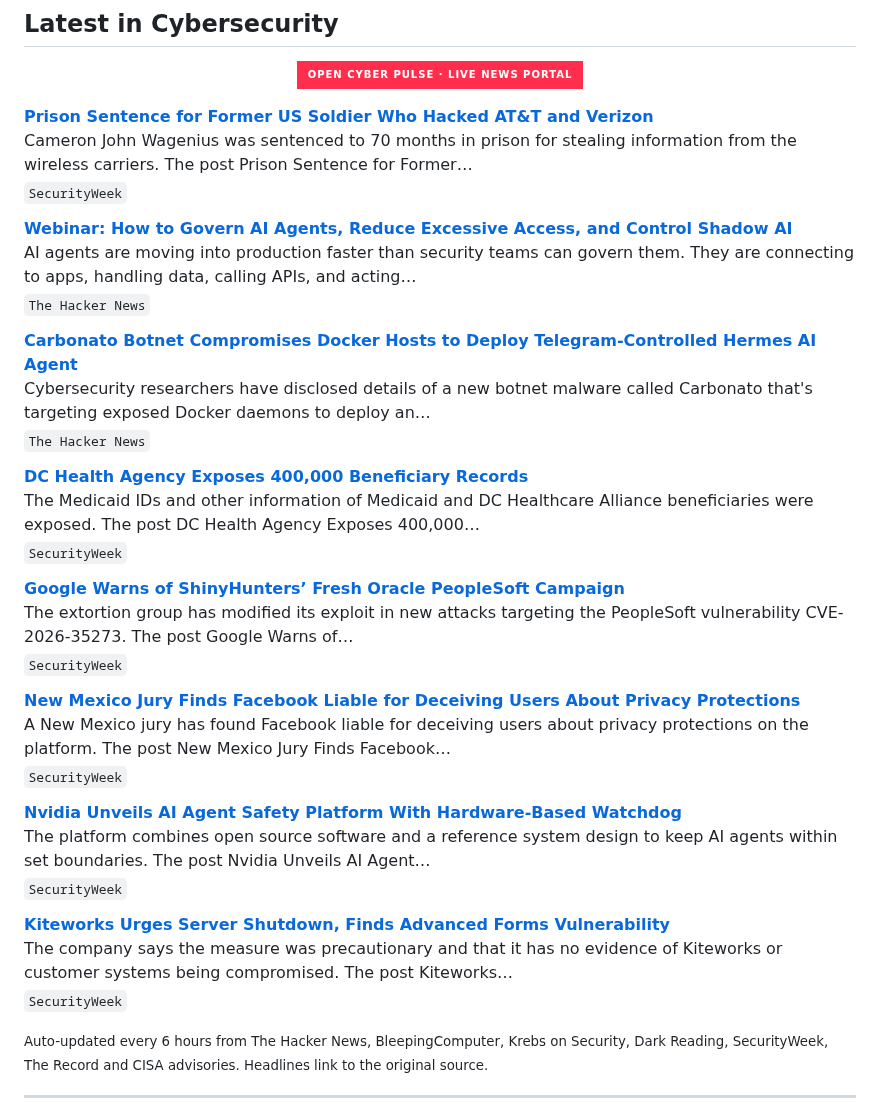
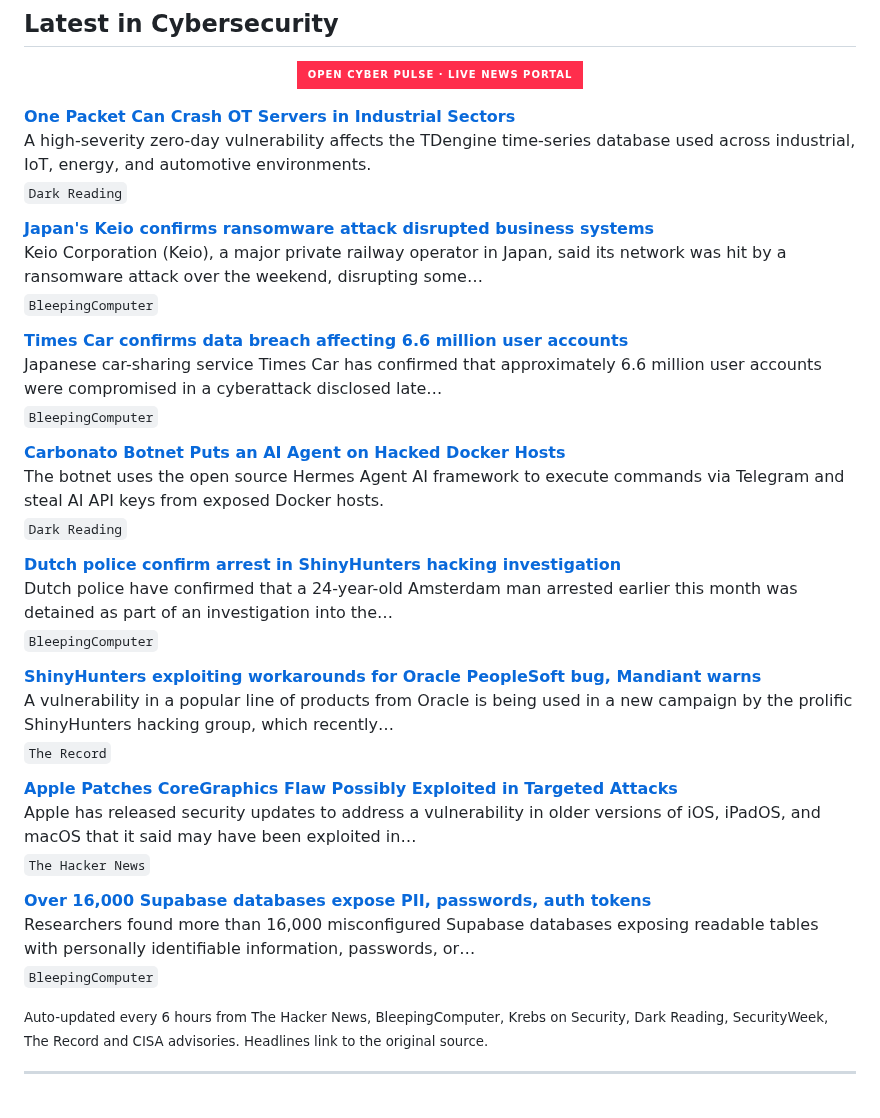
Before and after one commit to RochaCrypt/RochaCrypt, a Markdown page: README.md, the part around the change. GitHub-like rendering; badges without logos.

Commit message:
chore: refresh cybersecurity news feed

```diff
--- a/README.md
+++ b/README.md
@@ -60,37 +60,37 @@ Throughout my career I have led programmes spanning SOC development, EDR/XDR dep
 
 <!-- CYBER-NEWS:START -->
 
-**[Prison Sentence for Former US Soldier Who Hacked AT&T and Verizon](https://www.securityweek.com/prison-sentence-for-former-us-soldier-who-hacked-att-and-verizon/)**
-Cameron John Wagenius was sentenced to 70 months in prison for stealing information from the wireless carriers. The post Prison Sentence for Former…
-<sub>`SecurityWeek`</sub>
+**[One Packet Can Crash OT Servers in Industrial Sectors](https://www.darkreading.com/ics-ot-security/one-packet-crash-servers-tdengine)**
+A high-severity zero-day vulnerability affects the TDengine time-series database used across industrial, IoT, energy, and automotive environments.
+<sub>`Dark Reading`</sub>
 
-**[Webinar: How to Govern AI Agents, Reduce Excessive Access, and Control Shadow AI](https://thehackernews.com/2026/09/webinar-how-to-govern-ai-agents-reduce.html)**
-AI agents are moving into production faster than security teams can govern them. They are connecting to apps, handling data, calling APIs, and acting…
+**[Japan's Keio confirms ransomware attack disrupted business systems](https://www.bleepingcomputer.com/news/security/japans-keio-confirms-ransomware-attack-disrupted-business-systems/)**
+Keio Corporation (Keio), a major private railway operator in Japan, said its network was hit by a ransomware attack over the weekend, disrupting some…
+<sub>`BleepingComputer`</sub>
+
+**[Times Car confirms data breach affecting 6.6 million user accounts](https://www.bleepingcomputer.com/news/security/times-car-confirms-data-breach-affecting-66-million-user-accounts/)**
+Japanese car-sharing service Times Car has confirmed that approximately 6.6 million user accounts were compromised in a cyberattack disclosed late…
+<sub>`BleepingComputer`</sub>
+
+**[Carbonato Botnet Puts an AI Agent on Hacked Docker Hosts](https://www.darkreading.com/identity-access-management-security/carbonato-botnet-ai-agent-hacked-docker-hosts)**
+The botnet uses the open source Hermes Agent AI framework to execute commands via Telegram and steal AI API keys from exposed Docker hosts.
+<sub>`Dark Reading`</sub>
+
+**[Dutch police confirm arrest in ShinyHunters hacking investigation](https://www.bleepingcomputer.com/news/security/dutch-police-confirm-arrest-in-shinyhunters-hacking-investigation/)**
+Dutch police have confirmed that a 24-year-old Amsterdam man arrested earlier this month was detained as part of an investigation into the…
+<sub>`BleepingComputer`</sub>
+
+**[ShinyHunters exploiting workarounds for Oracle PeopleSoft bug, Mandiant warns](https://therecord.media/shinyhunters-cyberattacks-oracle-mandiant)**
+A vulnerability in a popular line of products from Oracle is being used in a new campaign by the prolific ShinyHunters hacking group, which recently…
+<sub>`The Record`</sub>
+
+**[Apple Patches CoreGraphics Flaw Possibly Exploited in Targeted Attacks](https://thehackernews.com/2026/09/apple-patches-coregraphics-flaw.html)**
+Apple has released security updates to address a vulnerability in older versions of iOS, iPadOS, and macOS that it said may have been exploited in…
 <sub>`The Hacker News`</sub>
 
-**[Carbonato Botnet Compromises Docker Hosts to Deploy Telegram-Controlled Hermes AI Agent](https://thehackernews.com/2026/09/carbonato-botnet-compromises-docker.html)**
-Cybersecurity researchers have disclosed details of a new botnet malware called Carbonato that's targeting exposed Docker daemons to deploy an…
-<sub>`The Hacker News`</sub>
-
-**[DC Health Agency Exposes 400,000 Beneficiary Records](https://www.securityweek.com/dc-health-agency-exposes-400000-beneficiary-records/)**
-The Medicaid IDs and other information of Medicaid and DC Healthcare Alliance beneficiaries were exposed. The post DC Health Agency Exposes 400,000…
-<sub>`SecurityWeek`</sub>
-
-**[Google Warns of ShinyHunters’ Fresh Oracle PeopleSoft Campaign](https://www.securityweek.com/google-warns-of-shinyhunters-fresh-oracle-peoplesoft-campaign/)**
-The extortion group has modified its exploit in new attacks targeting the PeopleSoft vulnerability CVE-2026-35273. The post Google Warns of…
-<sub>`SecurityWeek`</sub>
-
-**[New Mexico Jury Finds Facebook Liable for Deceiving Users About Privacy Protections](https://www.securityweek.com/new-mexico-jury-finds-facebook-liable-for-deceiving-users-about-privacy-protections/)**
-A New Mexico jury has found Facebook liable for deceiving users about privacy protections on the platform. The post New Mexico Jury Finds Facebook…
-<sub>`SecurityWeek`</sub>
-
-**[Nvidia Unveils AI Agent Safety Platform With Hardware-Based Watchdog](https://www.securityweek.com/nvidia-unveils-ai-agent-safety-platform-with-hardware-based-watchdog/)**
-The platform combines open source software and a reference system design to keep AI agents within set boundaries. The post Nvidia Unveils AI Agent…
-<sub>`SecurityWeek`</sub>
-
-**[Kiteworks Urges Server Shutdown, Finds Advanced Forms Vulnerability](https://www.securityweek.com/kiteworks-urges-server-shutdown-finds-advanced-forms-vulnerability/)**
-The company says the measure was precautionary and that it has no evidence of Kiteworks or customer systems being compromised. The post Kiteworks…
-<sub>`SecurityWeek`</sub>
+**[Over 16,000 Supabase databases expose PII, passwords, auth tokens](https://www.bleepingcomputer.com/news/security/misconfigured-supabase-apps-expose-data-in-over-16-000-databases/)**
+Researchers found more than 16,000 misconfigured Supabase databases exposing readable tables with personally identifiable information, passwords, or…
+<sub>`BleepingComputer`</sub>
 
 <!-- CYBER-NEWS:END -->
 
```
